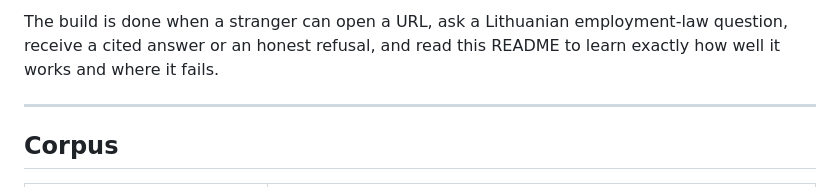
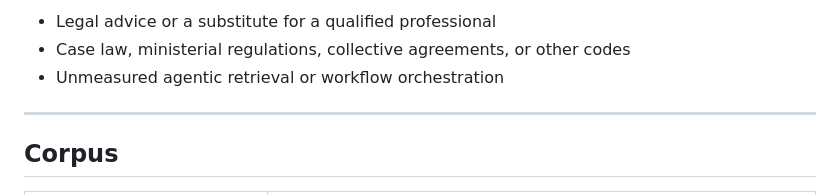
Before and after one commit to dziugasmarcenas-ui/legal-rag, a Markdown page: README.md, the part around one of its changes. GitHub-like rendering.

```diff
--- a/README.md
+++ b/README.md
@@ -45,7 +82,7 @@ This section is a contract with myself. Anything not listed here does not ship.
 
-The build is done when a stranger can open a URL, ask a Lithuanian employment-law
-question, receive a cited answer or an honest refusal, and read this README to
-learn exactly how well it works and where it fails.
+- Legal advice or a substitute for a qualified professional
+- Case law, ministerial regulations, collective agreements, or other codes
+- Unmeasured agentic retrieval or workflow orchestration
 
 ---
 
```
Also changed, not shown: other parts of README.md (+65 -28 lines).
